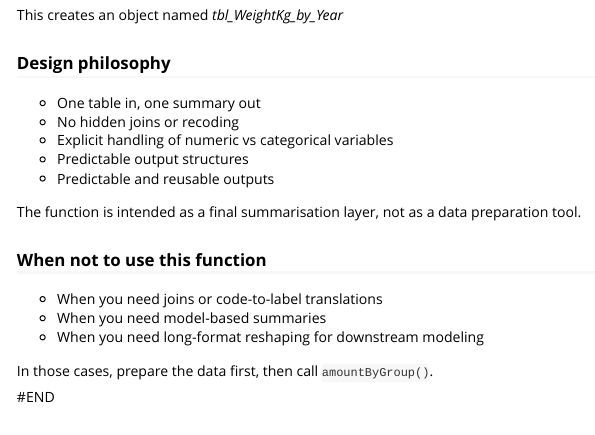
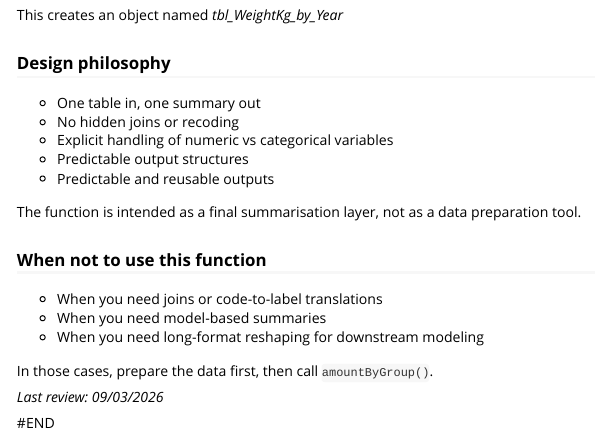
Before and after one commit to ices-tools-dev/RDBESvisualise, an R Markdown document (vignettes/useAmountByGroup.Rmd): the page in a window 1100 px wide, from 10630 px down. Rendered offline with R 4.5, knitr and Pandoc, with nearby package versions.

Commit message:
Update useAmountByGroup.Rmd

```diff
--- a/vignettes/useAmountByGroup.Rmd
+++ b/vignettes/useAmountByGroup.Rmd
@@ -432,4 +432,6 @@ preparation tool.
 
 In those cases, prepare the data first, then call `amountByGroup()`.
 
+*Last review: 09/03/2026*
+
 #END
```
